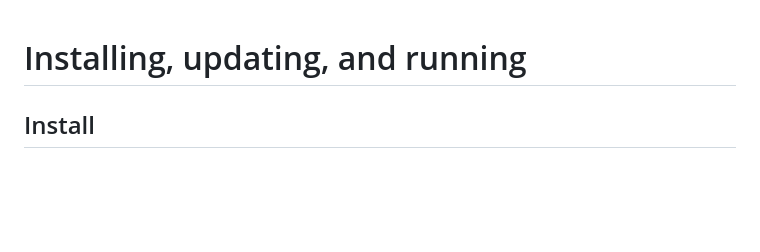
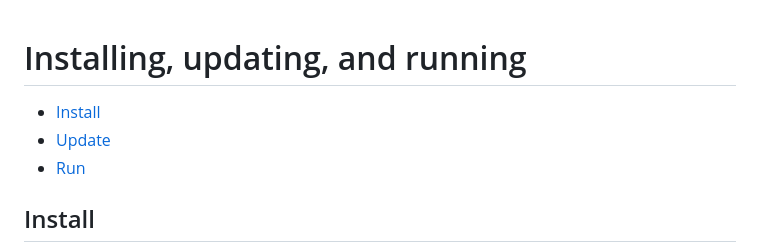
Before and after one commit to adapt-security/at-utils, a Markdown page: docs/plugins/install-update-run.md, the part around the change. Drawn GitHub-style; blank space fills up the shorter version.

Commit message:
Add quick links for installation, update, and run

```diff
--- a/docs/plugins/install-update-run.md
+++ b/docs/plugins/install-update-run.md
@@ -1,4 +1,8 @@
 # Installing, updating, and running
+
+- [Install](#install)
+- [Update](#update)
+- [Run](#run)
 
 ## Install
 
```
